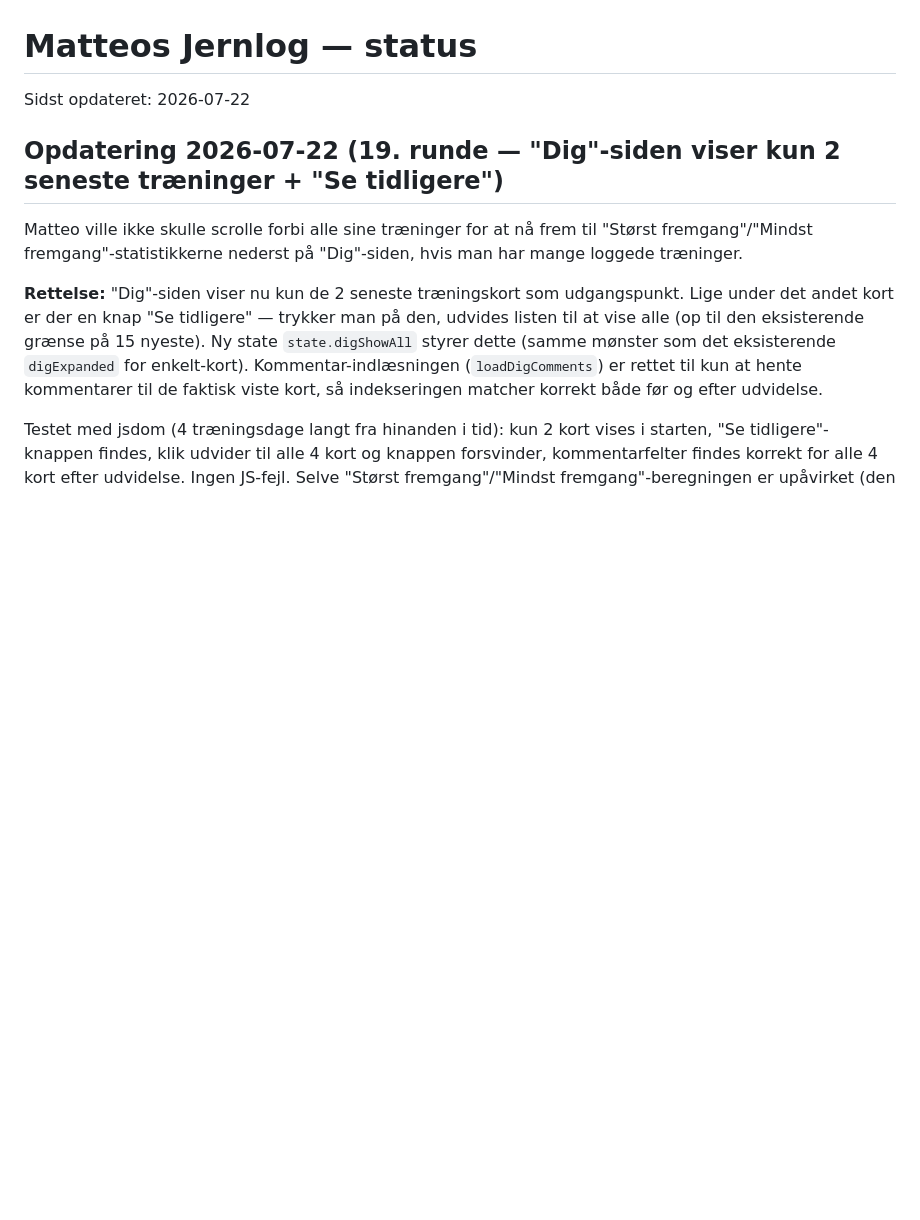
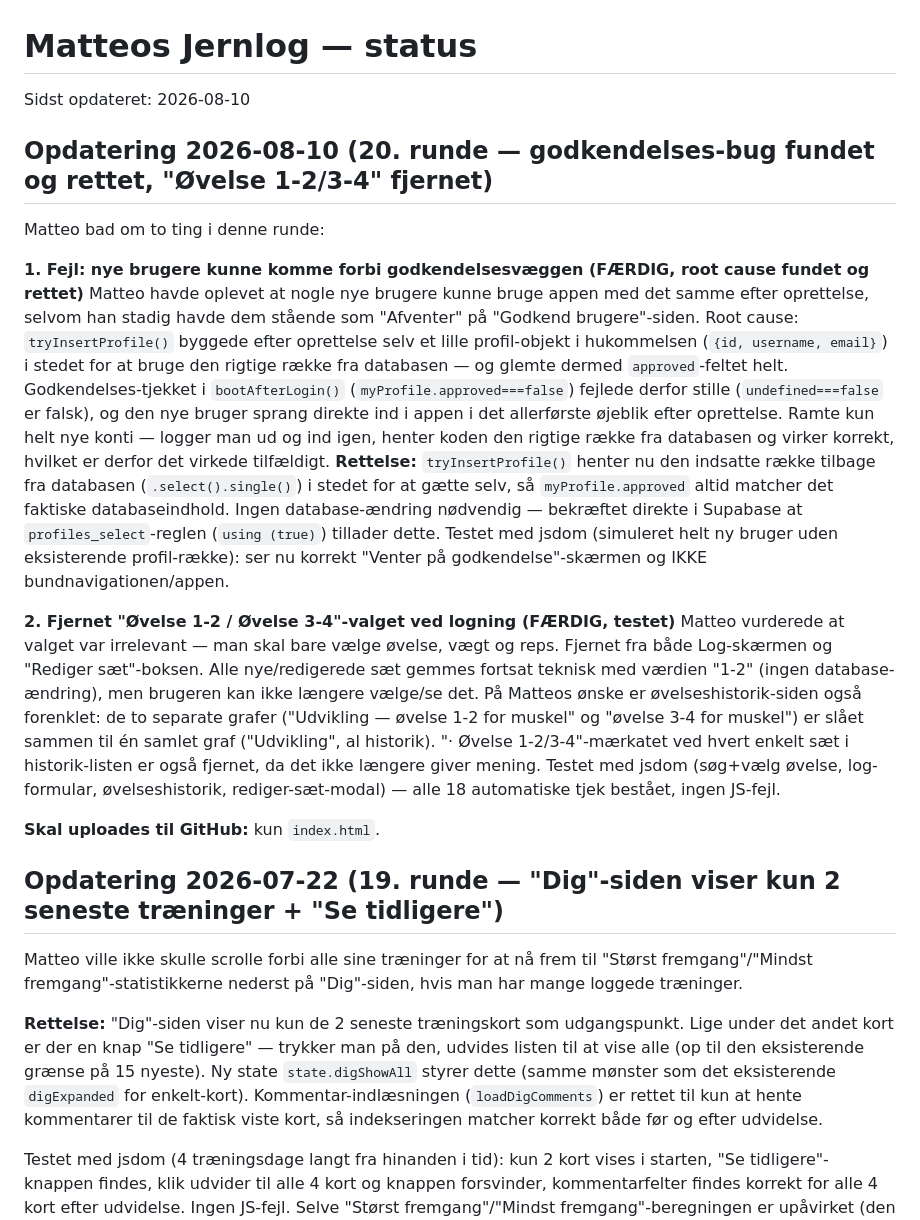
Before and after one commit to MatteoDK/Matteos-Jernlog, a Markdown page: PROGRESS.md, the part around the change. Rendered like a GitHub page; blank space fills up the shorter version.

Commit message:
Opdater PROGRESS.md: 20. runde (godkendelses-bug + fjern Øvelse 1-2/3-4)

```diff
--- a/PROGRESS.md
+++ b/PROGRESS.md
@@ -1,6 +1,19 @@
 # Matteos Jernlog — status
 
-Sidst opdateret: 2026-07-22
+Sidst opdateret: 2026-08-10
+
+## Opdatering 2026-08-10 (20. runde — godkendelses-bug fundet og rettet, "Øvelse 1-2/3-4" fjernet)
+Matteo bad om to ting i denne runde:
+
+**1. Fejl: nye brugere kunne komme forbi godkendelsesvæggen (FÆRDIG, root cause fundet og rettet)**
+Matteo havde oplevet at nogle nye brugere kunne bruge appen med det samme efter oprettelse, selvom han stadig havde dem stående som "Afventer" på "Godkend brugere"-siden. Root cause: `tryInsertProfile()` byggede efter oprettelse selv et lille profil-objekt i hukommelsen (`{id, username, email}`) i stedet for at bruge den rigtige række fra databasen — og glemte dermed `approved`-feltet helt. Godkendelses-tjekket i `bootAfterLogin()` (`myProfile.approved===false`) fejlede derfor stille (`undefined===false` er falsk), og den nye bruger sprang direkte ind i appen i det allerførste øjeblik efter oprettelse. Ramte kun helt nye konti — logger man ud og ind igen, henter koden den rigtige række fra databasen og virker korrekt, hvilket er derfor det virkede tilfældigt.
+**Rettelse:** `tryInsertProfile()` henter nu den indsatte række tilbage fra databasen (`.select().single()`) i stedet for at gætte selv, så `myProfile.approved` altid matcher det faktiske databaseindhold. Ingen database-ændring nødvendig — bekræftet direkte i Supabase at `profiles_select`-reglen (`using (true)`) tillader dette. Testet med jsdom (simuleret helt ny bruger uden eksisterende profil-række): ser nu korrekt "Venter på godkendelse"-skærmen og IKKE bundnavigationen/appen.
+
+**2. Fjernet "Øvelse 1-2 / Øvelse 3-4"-valget ved logning (FÆRDIG, testet)**
+Matteo vurderede at valget var irrelevant — man skal bare vælge øvelse, vægt og reps. Fjernet fra både Log-skærmen og "Rediger sæt"-boksen. Alle nye/redigerede sæt gemmes fortsat teknisk med værdien "1-2" (ingen database-ændring), men brugeren kan ikke længere vælge/se det.
+På Matteos ønske er øvelseshistorik-siden også forenklet: de to separate grafer ("Udvikling — øvelse 1-2 for muskel" og "øvelse 3-4 for muskel") er slået sammen til én samlet graf ("Udvikling", al historik). "· Øvelse 1-2/3-4"-mærkatet ved hvert enkelt sæt i historik-listen er også fjernet, da det ikke længere giver mening. Testet med jsdom (søg+vælg øvelse, log-formular, øvelseshistorik, rediger-sæt-modal) — alle 18 automatiske tjek bestået, ingen JS-fejl.
+
+**Skal uploades til GitHub:** kun `index.html`.
 
 ## Opdatering 2026-07-22 (19. runde — "Dig"-siden viser kun 2 seneste træninger + "Se tidligere")
 Matteo ville ikke skulle scrolle forbi alle sine træninger for at nå frem til "Størst fremgang"/"Mindst fremgang"-statistikkerne nederst på "Dig"-siden, hvis man har mange loggede træninger.
```
